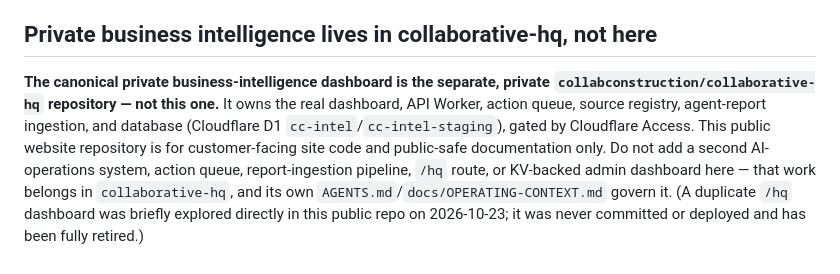
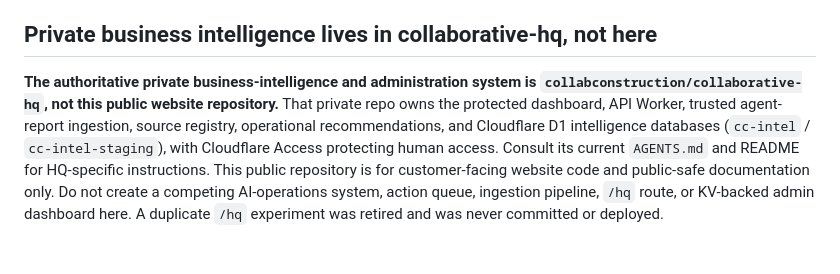
Before and after one commit to collabconstruction/collaborativeconstructionllc.com, a Markdown page: AGENTS.md, the part around the change. Rendered like a GitHub page.

Commit message:
docs: point website agents to current private HQ instructions

```diff
--- a/AGENTS.md
+++ b/AGENTS.md
@@ -78,4 +78,4 @@ Goal of this section: let an agent doing visual/design work skip re-discovery an
 
 ## Private business intelligence lives in collaborative-hq, not here
 
-**The canonical private business-intelligence dashboard is the separate, private `collabconstruction/collaborative-hq` repository — not this one.** It owns the real dashboard, API Worker, action queue, source registry, agent-report ingestion, and database (Cloudflare D1 `cc-intel`/`cc-intel-staging`), gated by Cloudflare Access. This public website repository is for customer-facing site code and public-safe documentation only. Do not add a second AI-operations system, action queue, report-ingestion pipeline, `/hq` route, or KV-backed admin dashboard here — that work belongs in `collaborative-hq`, and its own `AGENTS.md`/`docs/OPERATING-CONTEXT.md` govern it. (A duplicate `/hq` dashboard was briefly explored directly in this public repo on 2026-10-23; it was never committed or deployed and has been fully retired.)
+**The authoritative private business-intelligence and administration system is `collabconstruction/collaborative-hq`, not this public website repository.** That private repo owns the protected dashboard, API Worker, trusted agent-report ingestion, source registry, operational recommendations, and Cloudflare D1 intelligence databases (`cc-intel` / `cc-intel-staging`), with Cloudflare Access protecting human access. Consult its current `AGENTS.md` and README for HQ-specific instructions. This public repository is for customer-facing website code and public-safe documentation only. Do not create a competing AI-operations system, action queue, ingestion pipeline, `/hq` route, or KV-backed admin dashboard here. A duplicate `/hq` experiment was retired and was never committed or deployed.
```
